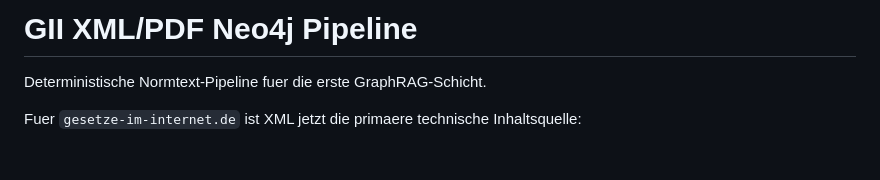
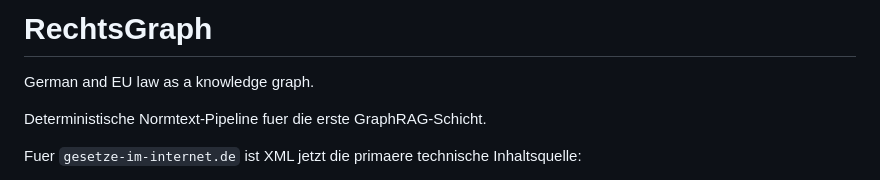
Before and after one commit to flyingpinguu/RechtsGraph, a Markdown page: pdf-neo4j-pipeline/README.md, the part around the change. GitHub-like rendering; blank space fills up the shorter version.

Commit message:
Brand project as RechtsGraph

```diff
--- a/pdf-neo4j-pipeline/README.md
+++ b/pdf-neo4j-pipeline/README.md
@@ -1,4 +1,6 @@
-# GII XML/PDF Neo4j Pipeline
+# RechtsGraph
+
+German and EU law as a knowledge graph.
 
 Deterministische Normtext-Pipeline fuer die erste GraphRAG-Schicht.
 
```
